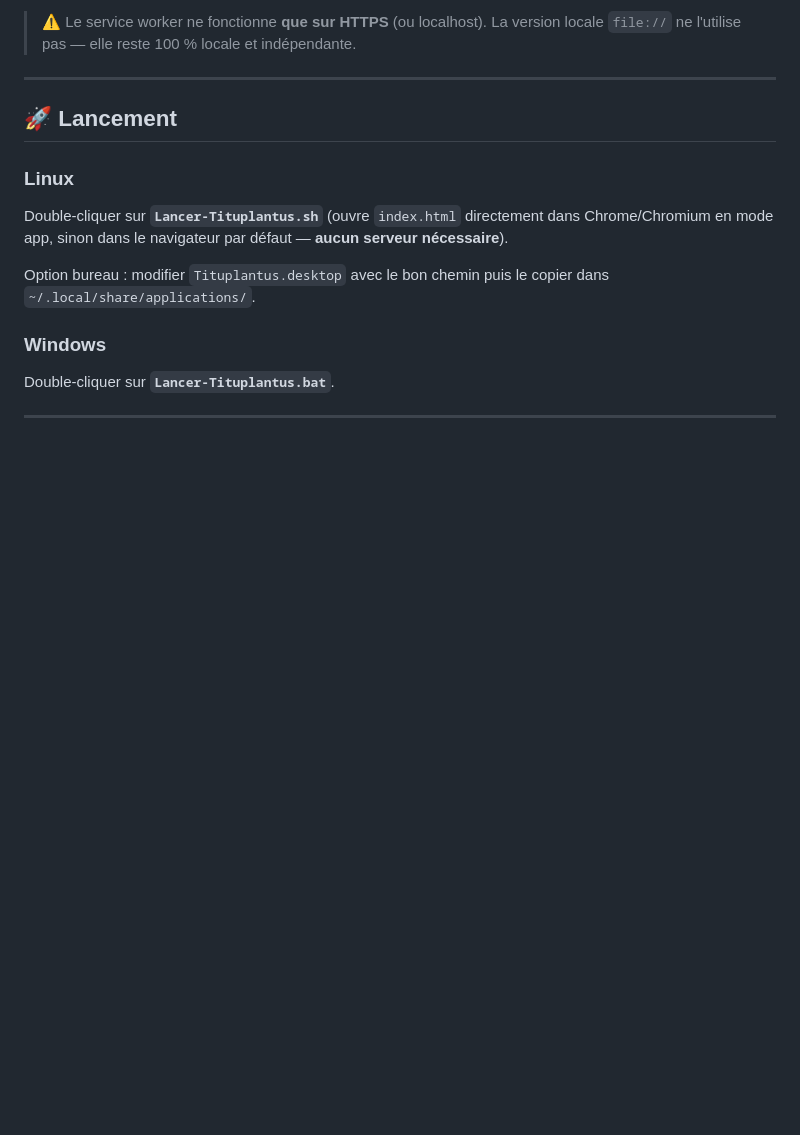
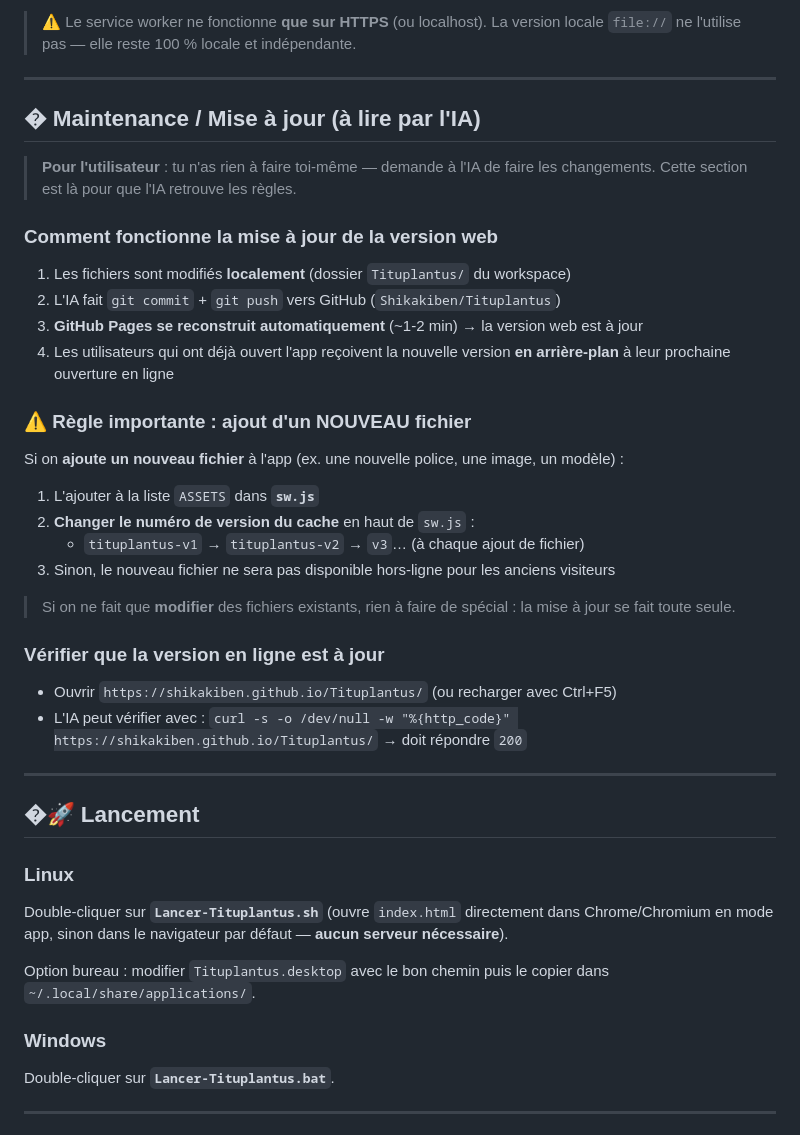
Before and after one commit to Shikakiben/Tituplantus, a Markdown page: README.md, the part around the change. Drawn GitHub-style; blank space fills up the shorter version.

Commit message:
README : section Maintenance — règles de mise à jour de la version web (pour l'IA)

```diff
--- a/README.md
+++ b/README.md
@@ -19,7 +19,36 @@ L'app est aussi disponible **en ligne** : **https://shikakiben.github.io/Titupla
 
 ---
 
-## 🚀 Lancement
+## � Maintenance / Mise à jour (à lire par l'IA)
+
+> **Pour l'utilisateur** : tu n'as rien à faire toi-même — demande à l'IA de faire les changements. Cette section est là pour que l'IA retrouve les règles.
+
+### Comment fonctionne la mise à jour de la version web
+
+1. Les fichiers sont modifiés **localement** (dossier `Tituplantus/` du workspace)
+2. L'IA fait `git commit` + `git push` vers GitHub (`Shikakiben/Tituplantus`)
+3. **GitHub Pages se reconstruit automatiquement** (~1-2 min) → la version web est à jour
+4. Les utilisateurs qui ont déjà ouvert l'app reçoivent la nouvelle version **en arrière-plan** à leur prochaine ouverture en ligne
+
+### ⚠️ Règle importante : ajout d'un NOUVEAU fichier
+
+Si on **ajoute un nouveau fichier** à l'app (ex. une nouvelle police, une image, un modèle) :
+
+1. L'ajouter à la liste `ASSETS` dans **`sw.js`**
+2. **Changer le numéro de version du cache** en haut de `sw.js` :
+   - `tituplantus-v1` → `tituplantus-v2` → `v3`… (à chaque ajout de fichier)
+3. Sinon, le nouveau fichier ne sera pas disponible hors-ligne pour les anciens visiteurs
+
+> Si on ne fait que **modifier** des fichiers existants, rien à faire de spécial : la mise à jour se fait toute seule.
+
+### Vérifier que la version en ligne est à jour
+
+- Ouvrir `https://shikakiben.github.io/Tituplantus/` (ou recharger avec Ctrl+F5)
+- L'IA peut vérifier avec : `curl -s -o /dev/null -w "%{http_code}" https://shikakiben.github.io/Tituplantus/` → doit répondre `200`
+
+---
+
+## �🚀 Lancement
 
 ### Linux
 Double-cliquer sur **`Lancer-Tituplantus.sh`** (ouvre `index.html` directement dans Chrome/Chromium en mode app, sinon dans le navigateur par défaut — **aucun serveur nécessaire**).
```
